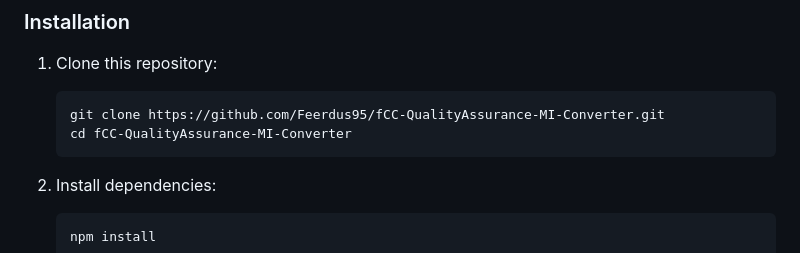
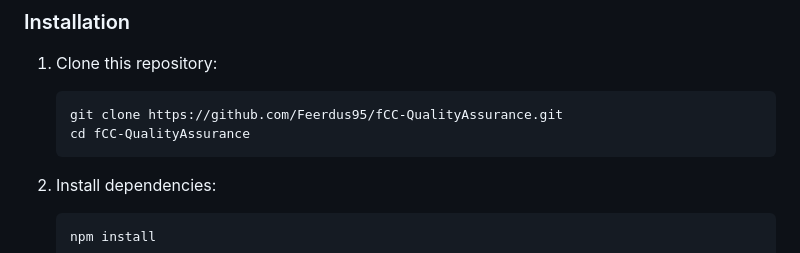
Before and after one commit to Feerdus95/fCC-QualityAssurance-MI-Converter-, a Markdown page: README.md, the part around the change. GitHub-like rendering.

````diff
--- a/README.md
+++ b/README.md
@@ -28,8 +28,8 @@ A robust web application that seamlessly converts between metric and imperial un
 
 1. Clone this repository:
    ```bash
-   git clone https://github.com/Feerdus95/fCC-QualityAssurance-MI-Converter.git
-   cd fCC-QualityAssurance-MI-Converter
+   git clone https://github.com/Feerdus95/fCC-QualityAssurance.git
+   cd fCC-QualityAssurance
    ```
 
 2. Install dependencies:
````
